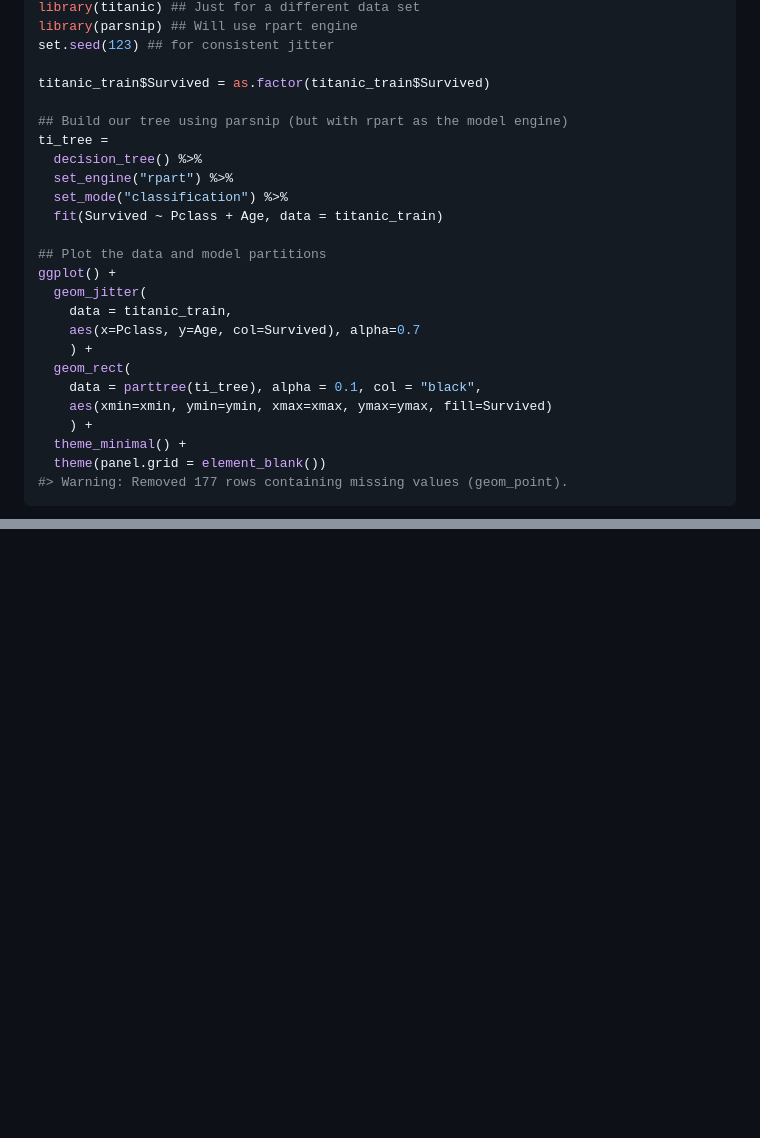
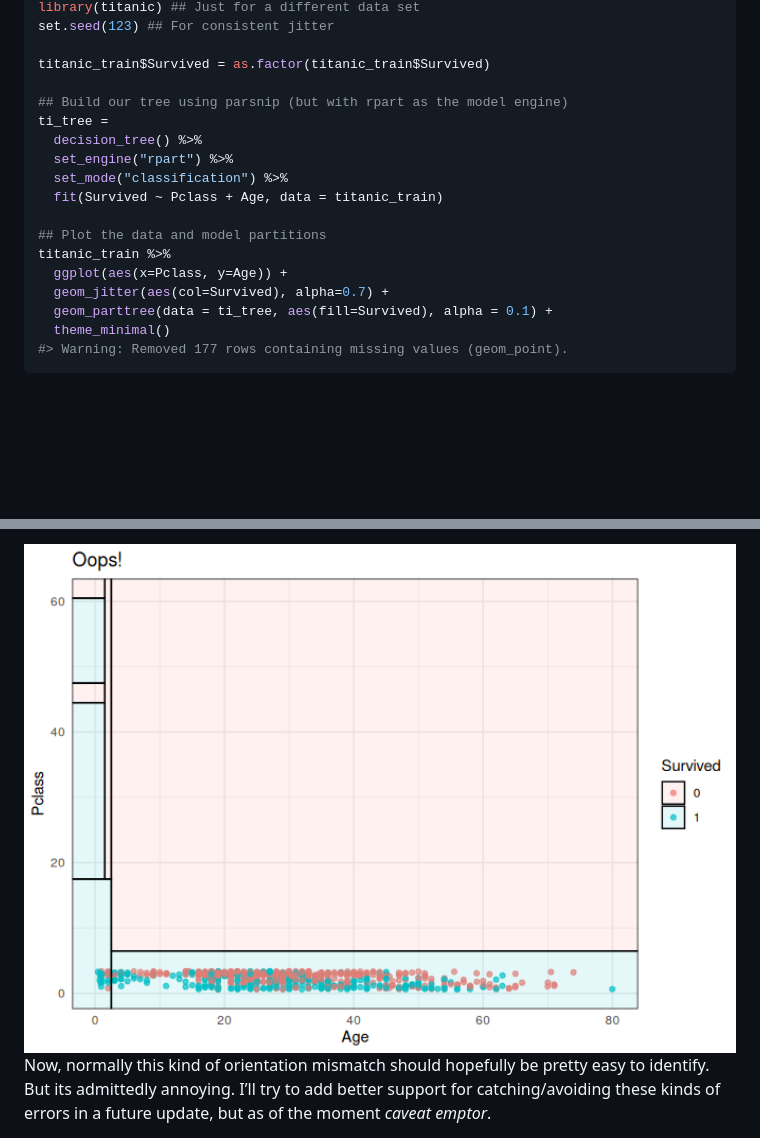
Before and after one commit to grantmcdermott/parttree, a Markdown page: README.md, 2 parts joined by grey strips. Rendered like a GitHub page; pictures changed too: man/figures/README-titanic_plot_rot-1.png (added); blank space fills up the shorter version.

````diff
--- a/README.md
+++ b/README.md
@@ -86,6 +62,5 @@ package. However, it does support other packages and modes that call
 library(titanic) ## Just for a different data set
-library(parsnip) ## Will use rpart engine
-set.seed(123) ## for consistent jitter
+set.seed(123) ## For consistent jitter
 
 titanic_train$Survived = as.factor(titanic_train$Survived)
 
@@ -97,17 +72,11 @@ ti_tree =
   fit(Survived ~ Pclass + Age, data = titanic_train)
 
 ## Plot the data and model partitions
-ggplot() +
-  geom_jitter(
-    data = titanic_train,
-    aes(x=Pclass, y=Age, col=Survived), alpha=0.7
-    ) +
-  geom_rect(
-    data = parttree(ti_tree), alpha = 0.1, col = "black",
-    aes(xmin=xmin, ymin=ymin, xmax=xmax, ymax=ymax, fill=Survived)
-    ) +
-  theme_minimal() +
-  theme(panel.grid = element_blank())
+titanic_train %>%
+  ggplot(aes(x=Pclass, y=Age)) +
+  geom_jitter(aes(col=Survived), alpha=0.7) +
+  geom_parttree(data = ti_tree, aes(fill=Survived), alpha = 0.1) +
+  theme_minimal()
 #> Warning: Removed 177 rows containing missing values (geom_point).
 ```
 
@@ -114,0 +146,6 @@ ggplot() +
+<img src="man/figures/README-titanic_plot_rot-1.png" width="100%" />
+
+Now, normally this kind of orientation mismatch should hopefully be
+pretty easy to identify. But its admittedly annoying. I’ll try to add
+better support for catching/avoiding these kinds of errors in a future
+update, but as of the moment *caveat emptor*.
````
Also changed, not shown: other parts of README.md (+88 -50 lines), man/figures/README-titanic_plot-1.png, 1 other file.
